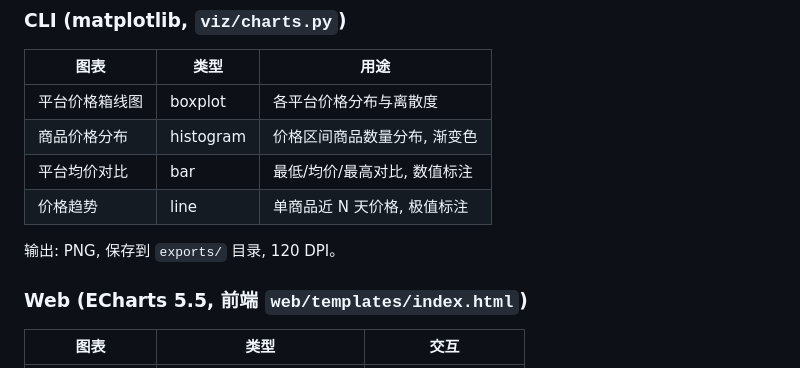
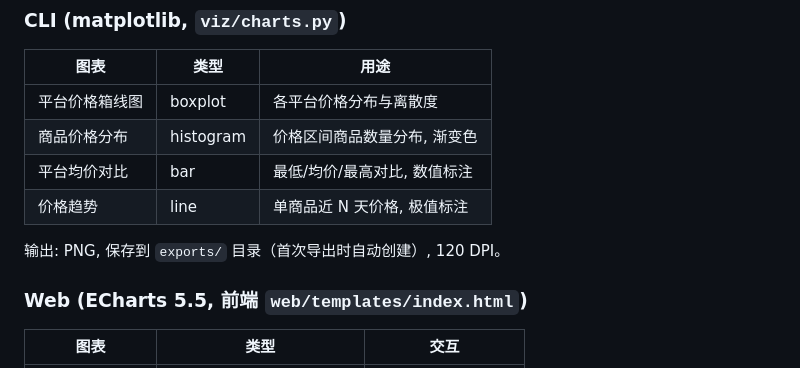
Before and after one commit to diaoyunxi/price-comparator-tracker, a Markdown page: README.md, the part around the change. GitHub-like rendering.

Commit message:
docs: exports/ 目录标注为首次导出时自动创建 (#58)
Squash merged PR #58: docs: exports/ 目录标注为首次导出时自动创建

```diff
--- a/README.md
+++ b/README.md
@@ -334,7 +334,7 @@ pt_key=xxx; pt_pin=xxx; ...
 | 平台均价对比 | bar | 最低/均价/最高对比, 数值标注 |
 | 价格趋势 | line | 单商品近 N 天价格, 极值标注 |
 
-输出: PNG, 保存到 `exports/` 目录, 120 DPI。
+输出: PNG, 保存到 `exports/` 目录（首次导出时自动创建）, 120 DPI。
 
 ### Web (ECharts 5.5, 前端 `web/templates/index.html`)
 
```
